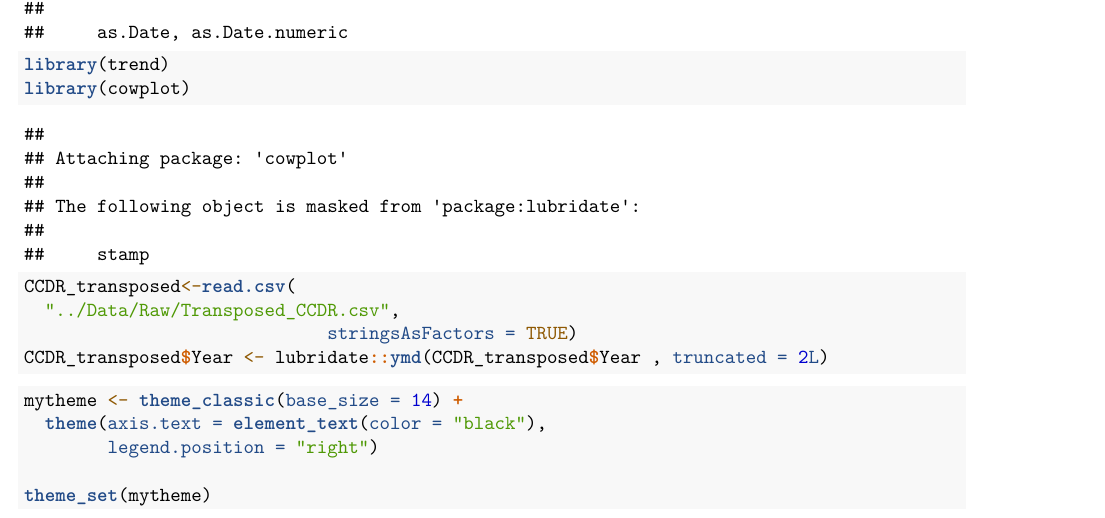
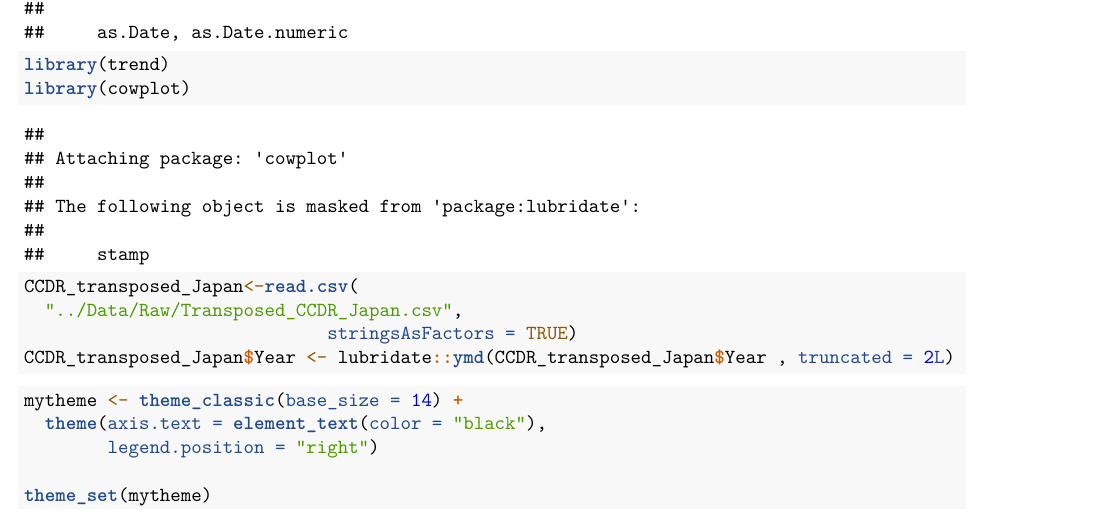
Before and after one commit to emmadeangeli/Shapiro_DeAngeli_Culberson_ENV872_EDA_FinalProject, an R Markdown document (Code/CCDR_Initial_Data_Exploration.Rmd): part of page 1 of 2, cut so that both start at the same text. Rendered offline with R 4.5, knitr and Pandoc, then LaTeX, with nearby package versions.

Commit message:
Changed CCDR exploration

````diff
--- a/Code/CCDR_Initial_Data_Exploration.Rmd
+++ b/Code/CCDR_Initial_Data_Exploration.Rmd
@@ -16,10 +16,10 @@ library(cowplot)
 ```
 
 ```{r}
-CCDR_transposed<-read.csv(
-  "../Data/Raw/Transposed_CCDR.csv",
+CCDR_transposed_Japan<-read.csv(
+  "../Data/Raw/Transposed_CCDR_Japan.csv",
                              stringsAsFactors = TRUE)
-CCDR_transposed$Year <- lubridate::ymd(CCDR_transposed$Year , truncated = 2L)
+CCDR_transposed_Japan$Year <- lubridate::ymd(CCDR_transposed_Japan$Year , truncated = 2L)
 ```
 
 ```{r}
````
